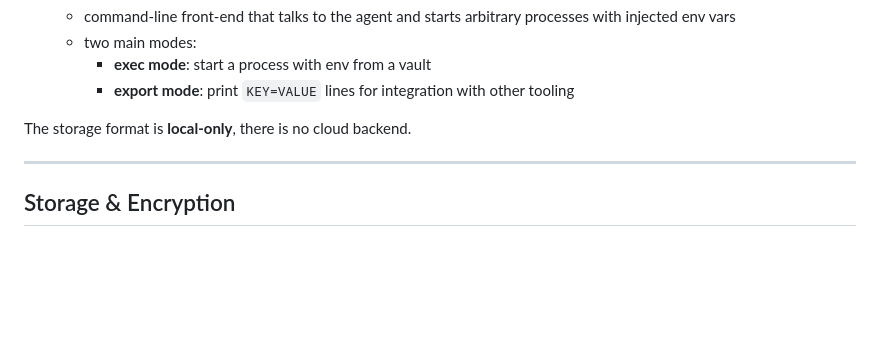
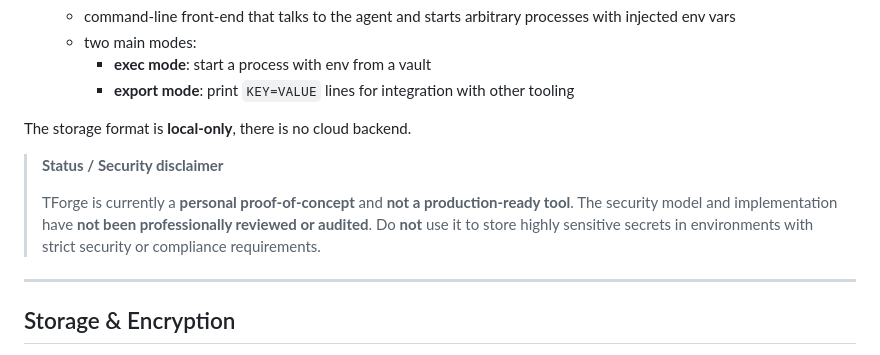
Before and after one commit to MrPresidentWhite/tforge, a Markdown page: README.md, the part around the change. Drawn GitHub-style; blank space fills up the shorter version.

Commit message:
Add PoC security disclaimer
Made-with: Cursor

```diff
--- a/README.md
+++ b/README.md
@@ -41,6 +41,13 @@ TForge consists of three main pieces:
     - **export mode**: print `KEY=VALUE` lines for integration with other tooling
 
 The storage format is **local‑only**, there is no cloud backend.
+
+> **Status / Security disclaimer**
+>
+> TForge is currently a **personal proof‑of‑concept** and **not a production‑ready tool**.
+> The security model and implementation have **not been professionally reviewed or audited**.
+> Do **not** use it to store highly sensitive secrets in environments with strict security
+> or compliance requirements.
 
 ---
 
```
